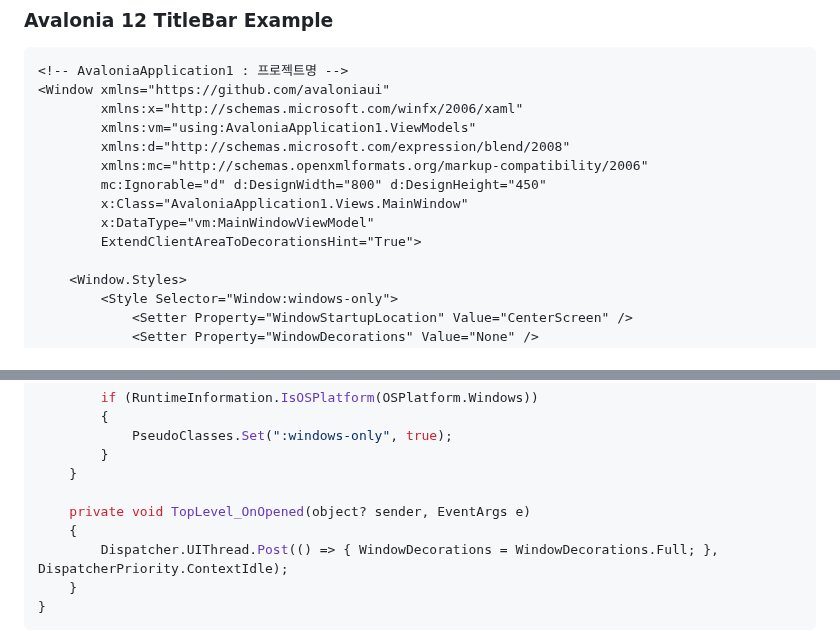
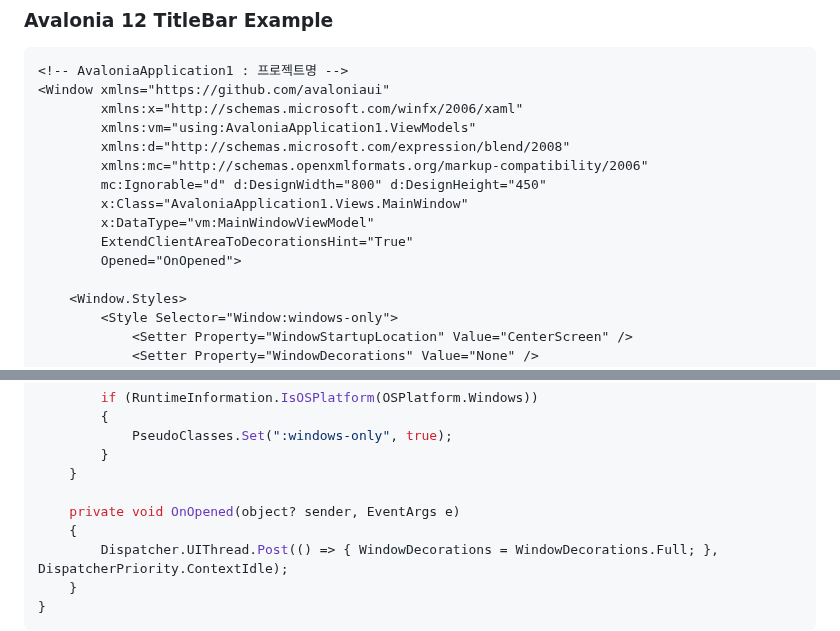
Before and after one commit to DebugJO/HelloWorldSample, a Markdown page: Avalonia/readme.md, 2 parts joined by grey strips. Drawn GitHub-style.

```diff
--- a/Avalonia/readme.md
+++ b/Avalonia/readme.md
@@ -506,7 +506,8 @@ public void ProcessPayment(Order order)
         mc:Ignorable="d" d:DesignWidth="800" d:DesignHeight="450"
         x:Class="AvaloniaApplication1.Views.MainWindow"
         x:DataType="vm:MainWindowViewModel"
-        ExtendClientAreaToDecorationsHint="True">
+        ExtendClientAreaToDecorationsHint="True"
+        Opened="OnOpened">
 
     <Window.Styles>
         <Style Selector="Window:windows-only">
@@ -543,7 +544,7 @@ public partial class MainWindow : Window
         }
     }
 
-    private void TopLevel_OnOpened(object? sender, EventArgs e)
+    private void OnOpened(object? sender, EventArgs e)
     {
         Dispatcher.UIThread.Post(() => { WindowDecorations = WindowDecorations.Full; }, DispatcherPriority.ContextIdle);
     }
```
